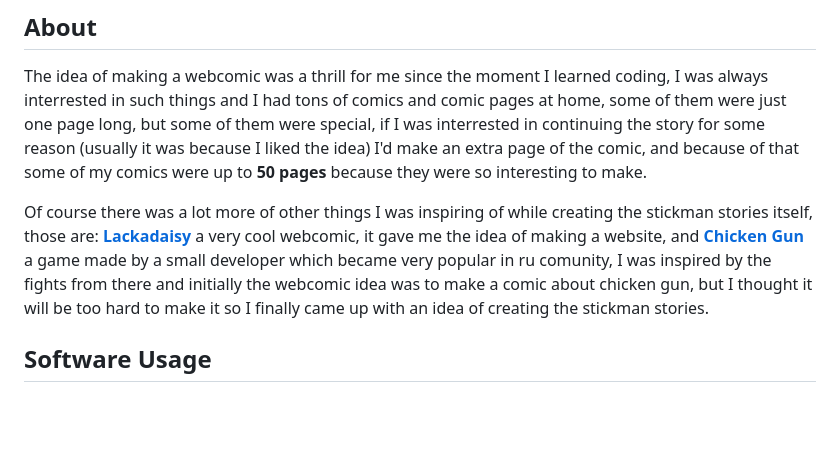
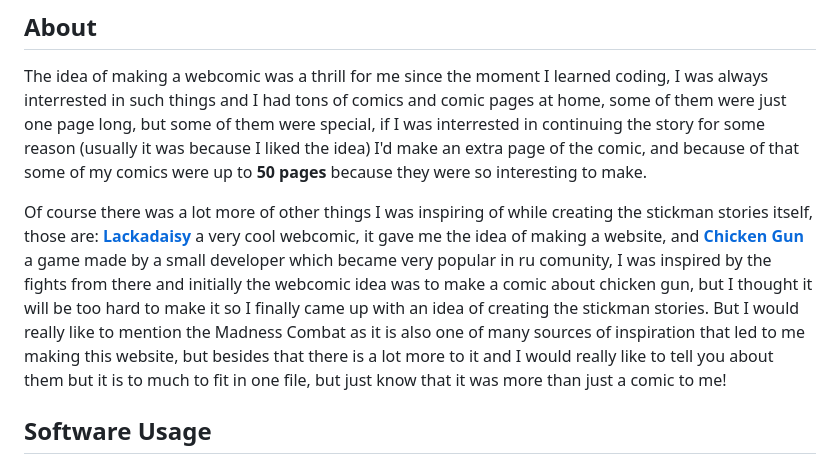
Before and after one commit to Capybaric123/Stickman-Stories, a Markdown page: README.md, the part around the change. Rendered like a GitHub page; blank space fills up the shorter version.

```diff
--- a/README.md
+++ b/README.md
@@ -18,7 +18,7 @@ I hope everyone likes the comic.
 
 The idea of making a webcomic was a thrill for me since the moment I learned coding, I was always interrested in such things and I had tons of comics and comic pages at home, some of them were just one page long, but some of them were special, if I was interrested in continuing the story for some reason (usually it was because I liked the idea) I'd make an extra page of the comic, and because of that some of my comics were up to **50 pages** because they were so interesting to make.
 
-Of course there was a lot more of other things I was inspiring of while creating the stickman stories itself, those are: **[Lackadaisy](https://lackadaisy.com/)** a very cool webcomic, it gave me the idea of making a website, and **[Chicken Gun](https://chicken-gun.fandom.com/wiki/Chicken_Gun_Wiki)** a game made by a small developer which became very popular in ru comunity, I was inspired by the fights from there and initially the webcomic idea was to make a comic about chicken gun, but I thought it will be too hard to make it so I finally came up with an idea of creating the stickman stories.
+Of course there was a lot more of other things I was inspiring of while creating the stickman stories itself, those are: **[Lackadaisy](https://lackadaisy.com/)** a very cool webcomic, it gave me the idea of making a website, and **[Chicken Gun](https://chicken-gun.fandom.com/wiki/Chicken_Gun_Wiki)** a game made by a small developer which became very popular in ru comunity, I was inspired by the fights from there and initially the webcomic idea was to make a comic about chicken gun, but I thought it will be too hard to make it so I finally came up with an idea of creating the stickman stories. But I would really like to mention the Madness Combat as it is also one of many sources of inspiration that led to me making this website, but besides that there is a lot more to it and I would really like to tell you about them but it is to much to fit in one file, but just know that it was more than just a comic to me!
 
 ## Software Usage
 
```
